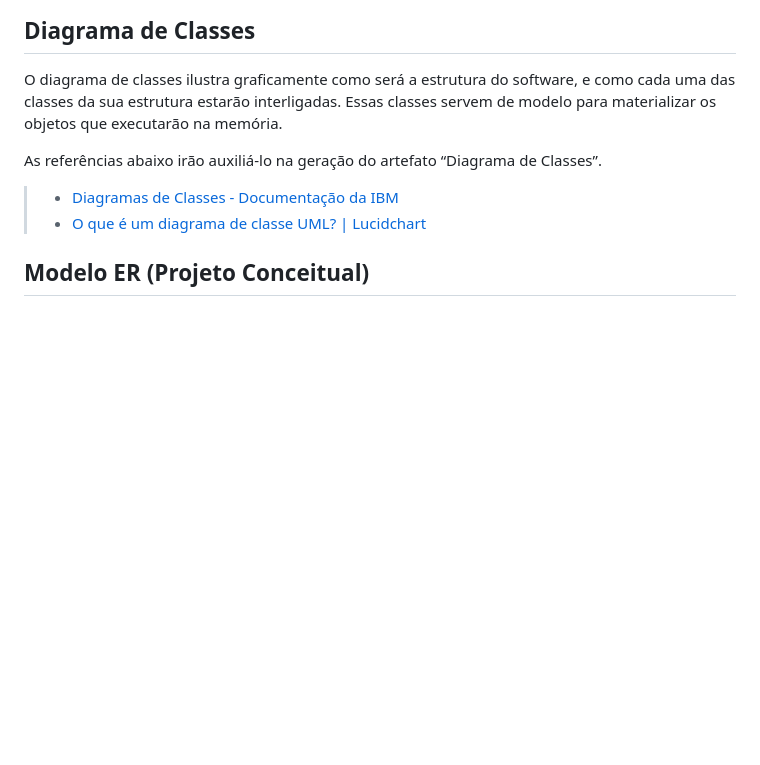
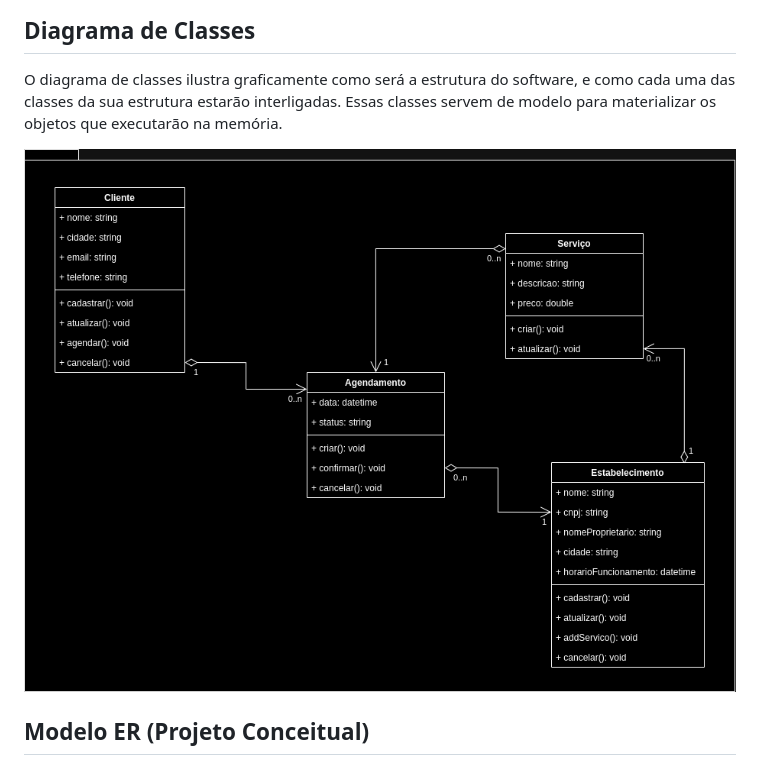
Before and after one commit to ICEI-PUC-Minas-PMV-ADS/pmv-ads-2024-1-e2-proj-int-t9-pmv-ads-2024-1-e2-proj-barberease, a Markdown page: docs/05-Arquitetura da Solução.md, the part around the change. Drawn GitHub-style; pictures changed too: docs/img/barberease-classes-diagram.png (added); blank space fills up the shorter version.

Commit message:
docs: add classes diagram

```diff
--- a/docs/05-Arquitetura da Solução.md
+++ b/docs/05-Arquitetura da Solução.md
@@ -8,10 +8,7 @@ Definição de como o software é estruturado em termos dos componentes que faze
 
 O diagrama de classes ilustra graficamente como será a estrutura do software, e como cada uma das classes da sua estrutura estarão interligadas. Essas classes servem de modelo para materializar os objetos que executarão na memória.
 
-As referências abaixo irão auxiliá-lo na geração do artefato “Diagrama de Classes”.
-
-> - [Diagramas de Classes - Documentação da IBM](https://www.ibm.com/docs/pt-br/rational-soft-arch/9.6.1?topic=diagrams-class)
-> - [O que é um diagrama de classe UML? | Lucidchart](https://www.lucidchart.com/pages/pt/o-que-e-diagrama-de-classe-uml)
+![BarberEase Diagrama de Classes](./img/barberease-classes-diagram.png)
 
 ## Modelo ER (Projeto Conceitual)
 
```
